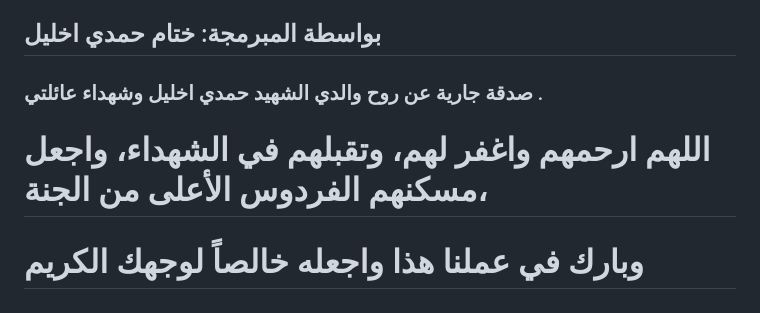
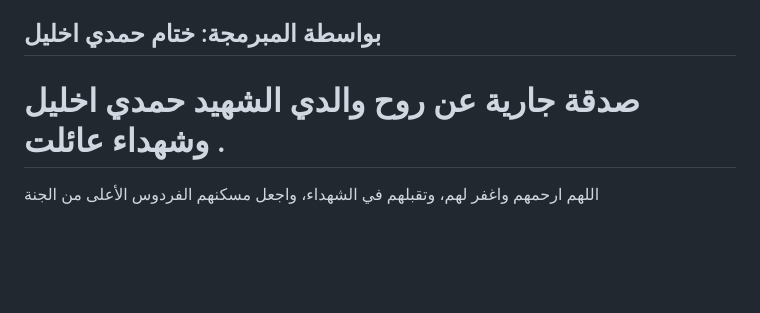
Before and after one commit to khetamHamdy/laravel-payment-gateway-series, a Markdown page: README.md, the part around the change. GitHub-like rendering; blank space fills up the shorter version.

Commit message:
Revise dedication text in README.md
Corrected a typo and removed unnecessary formatting.

```diff
--- a/README.md
+++ b/README.md
@@ -64,6 +64,5 @@ PAYLINK_SANDBOX_URL=[https://sandbox.paylink.sa](https://sandbox.paylink.sa)
 ### 👩‍💻 تطوير وإعداد
 ## بواسطة المبرمجة: ختام حمدي اخليل
 
-### صدقة جارية عن روح والدي الشهيد حمدي اخليل وشهداء عائلتي .
- # اللهم ارحمهم واغفر لهم، وتقبلهم في الشهداء، واجعل مسكنهم الفردوس الأعلى من الجنة،
-# وبارك في عملنا هذا واجعله خالصاً لوجهك الكريم
+# صدقة جارية عن روح والدي الشهيد حمدي اخليل وشهداء عائلت .
+ اللهم ارحمهم واغفر لهم، وتقبلهم في الشهداء، واجعل مسكنهم الفردوس الأعلى من الجنة
```
